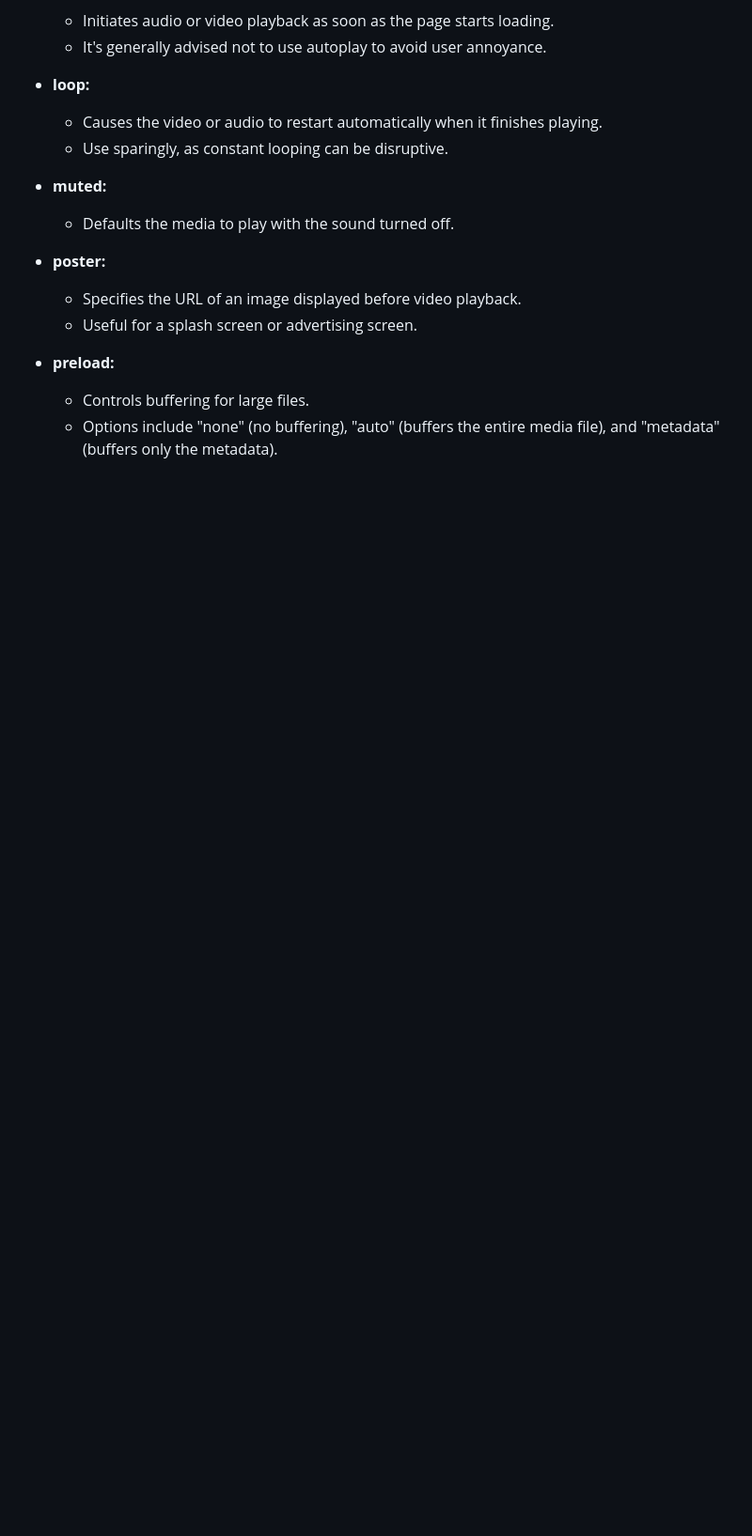
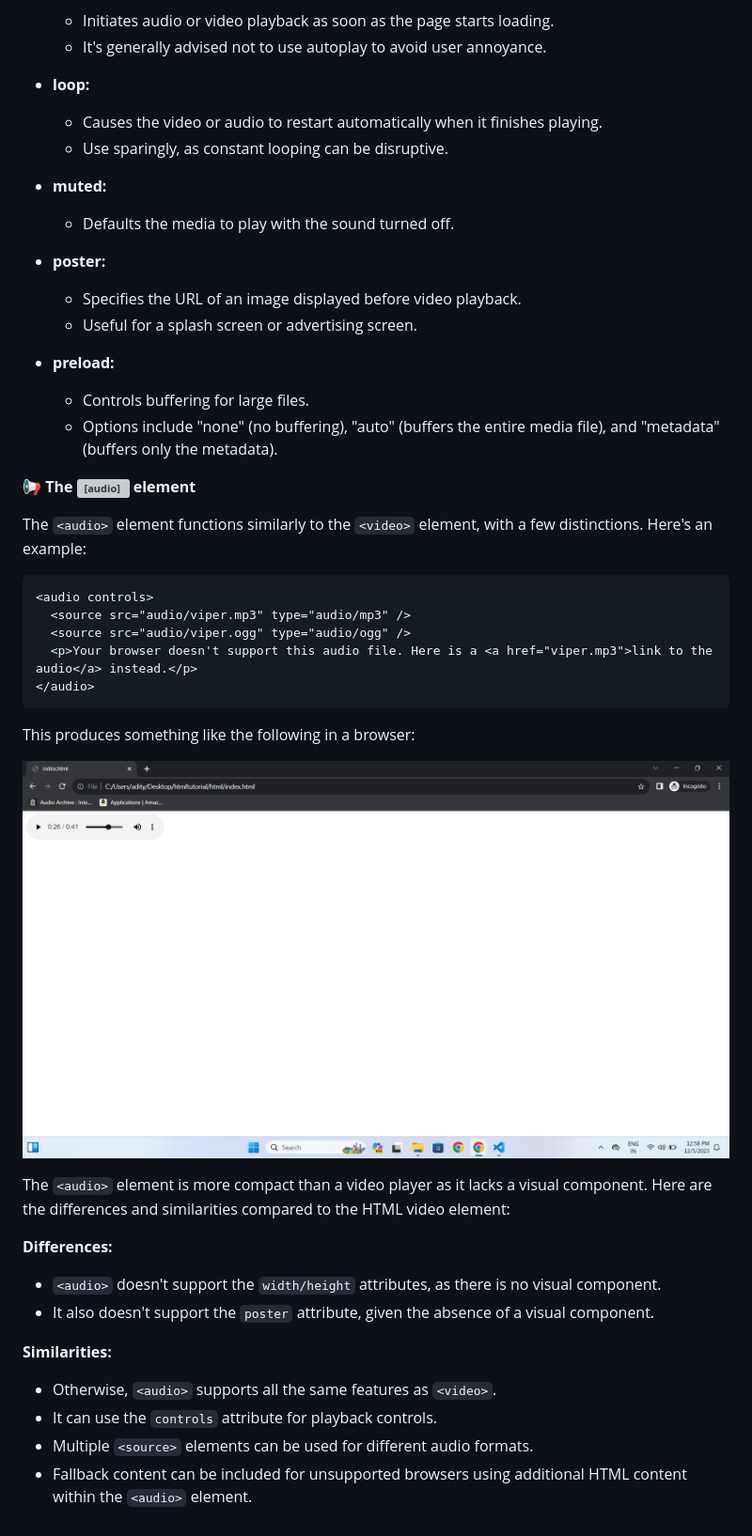
Before and after one commit to adityahongal/html, a Markdown page: README.md, the part around the change. Shown at 94% size. GitHub-like rendering; blank space fills up the shorter version; grey boxes are pictures that could not be loaded.

Commit message:
Audio features updated

````diff
--- a/README.md
+++ b/README.md
@@ -1417,3 +1417,32 @@ Here are explanations of the additional features used in the video example:
 - **preload:**
   - Controls buffering for large files.
   - Options include "none" (no buffering), "auto" (buffers the entire media file), and "metadata" (buffers only the metadata).
+
+📢 **The <audio> element**
+
+The `<audio>` element functions similarly to the `<video>` element, with a few distinctions. Here's an example:
+
+```html
+<audio controls>
+  <source src="audio/viper.mp3" type="audio/mp3" />
+  <source src="audio/viper.ogg" type="audio/ogg" />
+  <p>Your browser doesn't support this audio file. Here is a <a href="viper.mp3">link to the audio</a> instead.</p>
+</audio>
+```
+
+This produces something like the following in a browser:
+
+![Alt Audio element](https://github.com/adityahongal/html/blob/main/images/audio%20element.png)
+
+
+The `<audio>` element is more compact than a video player as it lacks a visual component. Here are the differences and similarities compared to the HTML video element:
+
+**Differences:**
+- `<audio>` doesn't support the `width/height` attributes, as there is no visual component.
+- It also doesn't support the `poster` attribute, given the absence of a visual component.
+
+**Similarities:**
+- Otherwise, `<audio>` supports all the same features as `<video>`.
+- It can use the `controls` attribute for playback controls.
+- Multiple `<source>` elements can be used for different audio formats.
+- Fallback content can be included for unsupported browsers using additional HTML content within the `<audio>` element.
````
